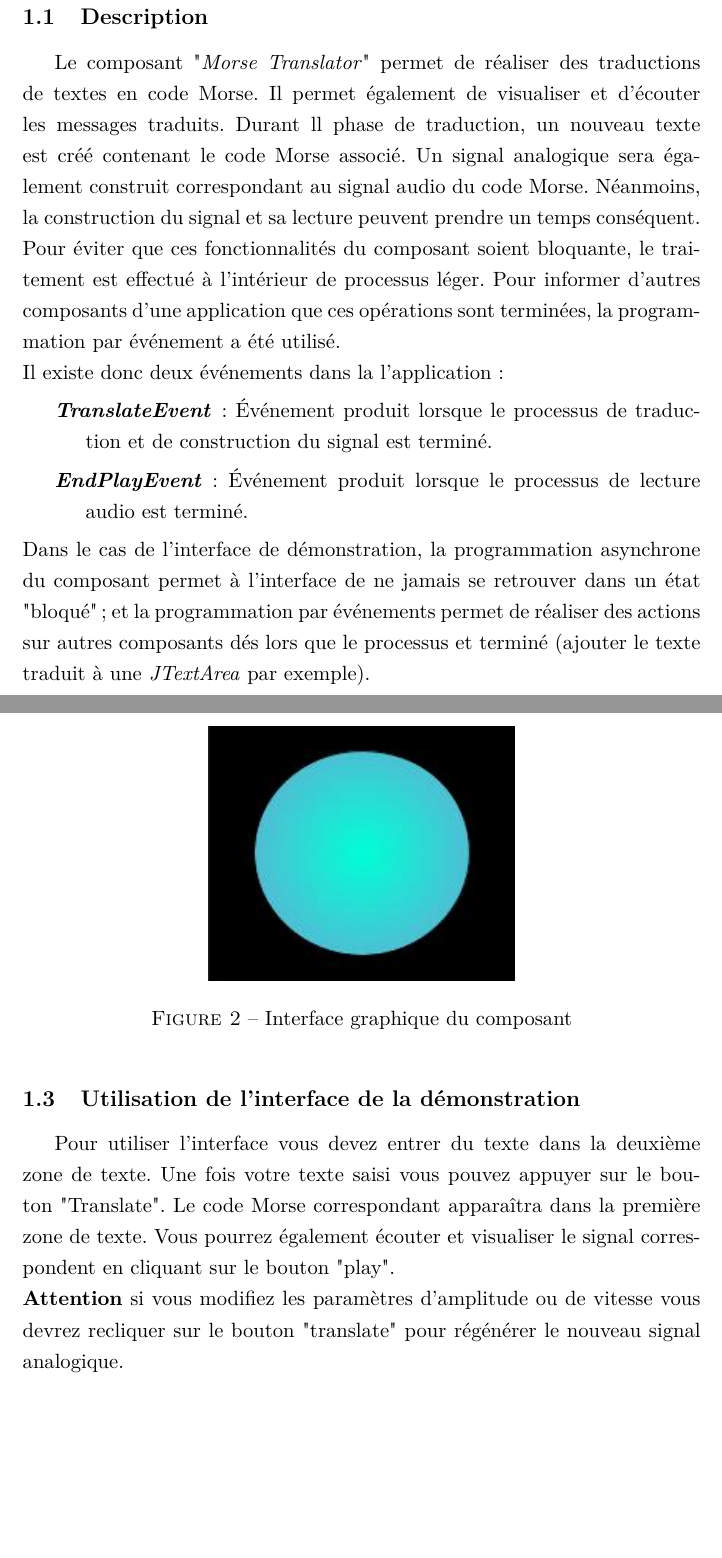
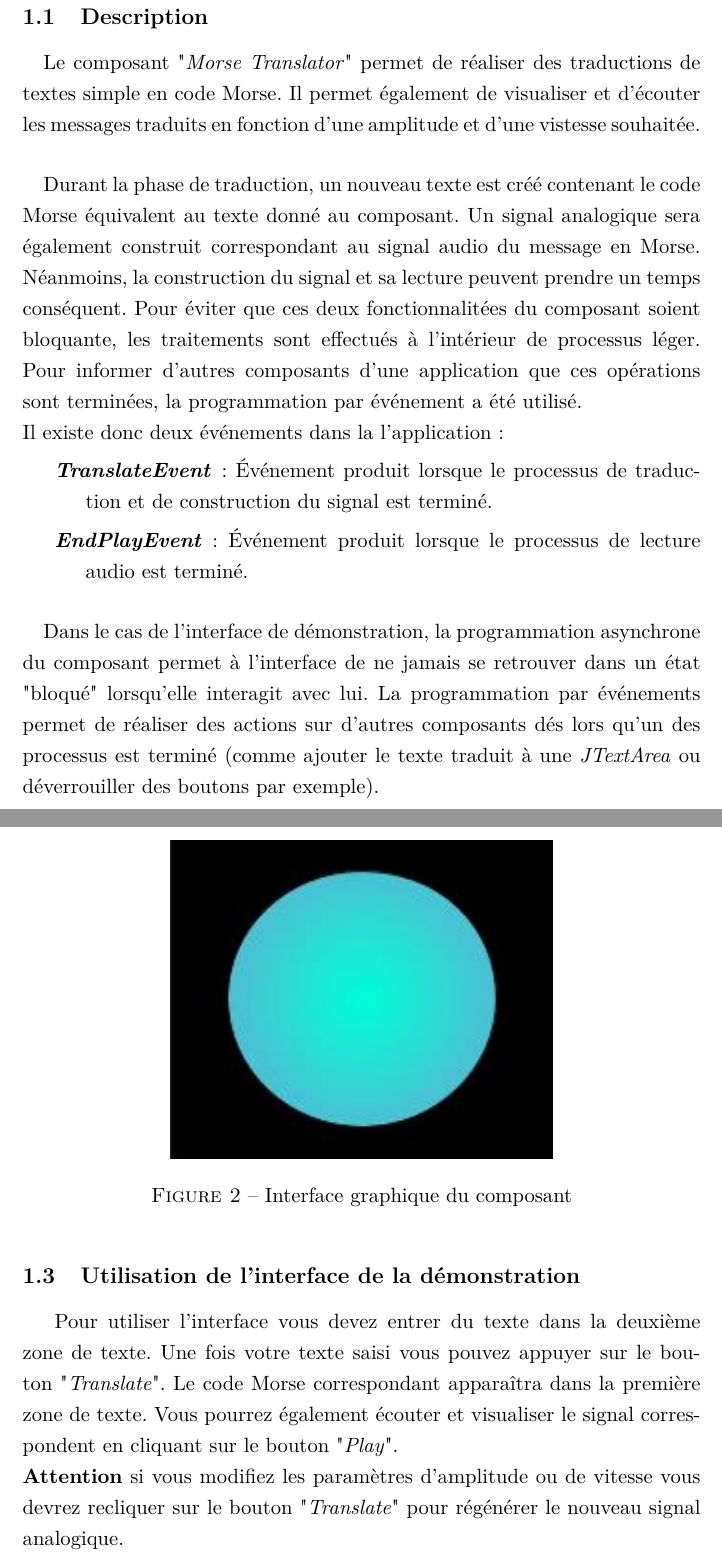
Before and after one commit to LaroyenneG/Morse-Tranlator, a LaTeX document (document/Morse-Tranlator.tex): two parts of pages 3 and 5 of 7, joined at a grey line, cut so that both start at the same text, the shorter picture padded with empty space. Compiled offline with pdfLaTeX.

Commit message:
documentation update

```diff
--- a/document/Morse-Tranlator.tex
+++ b/document/Morse-Tranlator.tex
@@ -38,14 +38,17 @@
 
     \section{Présentation}
     \subsection{Description}
-  Le composant "\textit{Morse Translator}" permet de réaliser des traductions de textes en code Morse. Il permet également de visualiser et d'écouter les messages traduits.
-  Durant ll phase de traduction, un nouveau texte est créé contenant le code Morse associé. Un signal analogique sera également construit correspondant au signal audio du code Morse. Néanmoins, la construction du signal et sa lecture peuvent prendre un temps conséquent. Pour éviter que ces fonctionnalités du composant soient bloquante, le traitement est effectué à l'intérieur de processus léger. Pour informer d'autres composants d'une application que ces opérations sont terminées, la programmation par événement a été utilisé.\\
+    \paragraph{}
+    Le composant "\textit{Morse Translator}" permet de réaliser des traductions de textes simple en code Morse. Il permet également de visualiser et d'écouter les messages traduits en fonction d'une amplitude et d'une vistesse souhaitée.
+    \paragraph{}
+    Durant la phase de traduction, un nouveau texte est créé contenant le code Morse équivalent au texte donné au composant. Un signal analogique sera également construit correspondant au signal audio du message en Morse. Néanmoins, la construction du signal et sa lecture peuvent prendre un temps conséquent. Pour éviter que ces deux fonctionnalitées du composant soient bloquante, les traitements sont effectués à l'intérieur de processus léger. Pour informer d'autres composants d'une application que ces opérations sont terminées, la programmation par événement a été utilisé.\\
     Il existe donc deux événements dans la l'application :
     \begin{description}
         \item[\textit{TranslateEvent}] : Événement produit lorsque le processus de traduction et de construction du signal est terminé.
         \item[\textit{EndPlayEvent}] : Événement produit lorsque le processus de lecture audio est terminé.
     \end{description}
-  Dans le cas de l'interface de démonstration, la programmation asynchrone du composant permet à l'interface de ne jamais se retrouver dans un état "bloqué"; et la programmation par événements permet de réaliser des actions sur autres composants dés lors que le processus et terminé (ajouter le texte traduit à une \textit{JTextArea} par exemple).
+    \paragraph{}
+    Dans le cas de l'interface de démonstration, la programmation asynchrone du composant permet à l'interface de ne jamais se retrouver dans un état "bloqué" lorsqu'elle interagit avec lui. La programmation par événements permet de réaliser des actions sur d'autres composants dés lors qu'un des processus est terminé (comme ajouter le texte traduit à une \textit{JTextArea} ou déverrouiller des boutons par exemple).
 
 
     \subsection{Aperçu}
@@ -59,14 +62,14 @@
 
     \begin{figure}[H]
         \begin{center}
-			\includegraphics[scale=0.8]{comdescpicture.jpg}
+            \includegraphics[scale=1]{comdescpicture.jpg}
             \caption{Interface graphique du composant}
             \label{Interface graphique du composant}
         \end{center}
     \end{figure}
     \subsection{Utilisation de l'interface de la démonstration}
-    Pour utiliser l'interface vous devez entrer du texte dans la deuxième zone de texte. Une fois votre texte saisi vous pouvez appuyer sur le bouton "Translate". Le code Morse correspondant apparaîtra dans la première zone de texte. Vous pourrez également écouter et visualiser le signal correspondent en cliquant sur le bouton "play".\\
-    \textbf{Attention} si vous modifiez les paramètres d'amplitude ou de vitesse vous devrez recliquer sur le bouton "translate" pour régénérer le nouveau signal analogique.
+    Pour utiliser l'interface vous devez entrer du texte dans la deuxième zone de texte. Une fois votre texte saisi vous pouvez appuyer sur le bouton "\textit{Translate}". Le code Morse correspondant apparaîtra dans la première zone de texte. Vous pourrez également écouter et visualiser le signal correspondent en cliquant sur le bouton "\textit{Play}".\\
+    \textbf{Attention} si vous modifiez les paramètres d'amplitude ou de vitesse vous devrez recliquer sur le bouton "\textit{Translate}" pour régénérer le nouveau signal analogique.
 
 
     \section{Modèle UML}
```
Also changed, not shown: document/Morse-Tranlator.tex (2 more changed lines). Lines whose indentation alone changed are shown as unchanged.
